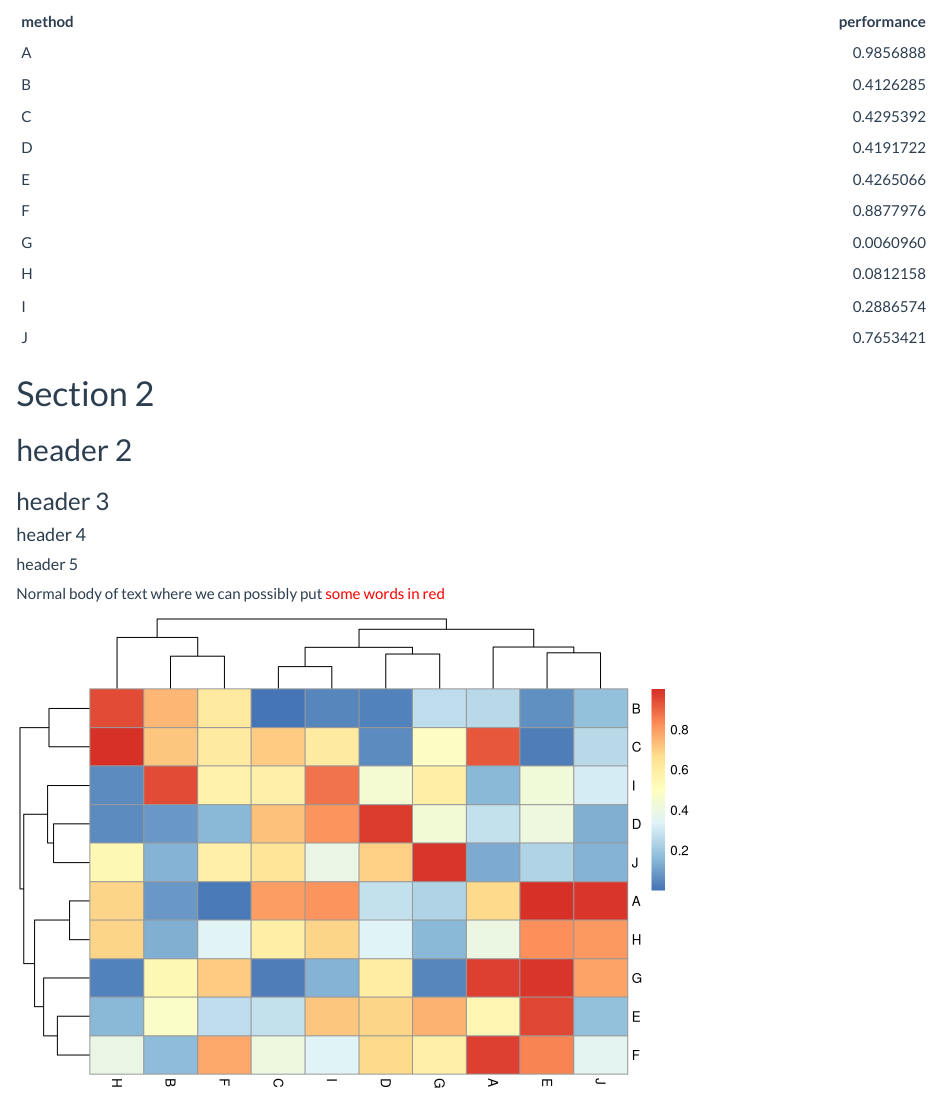
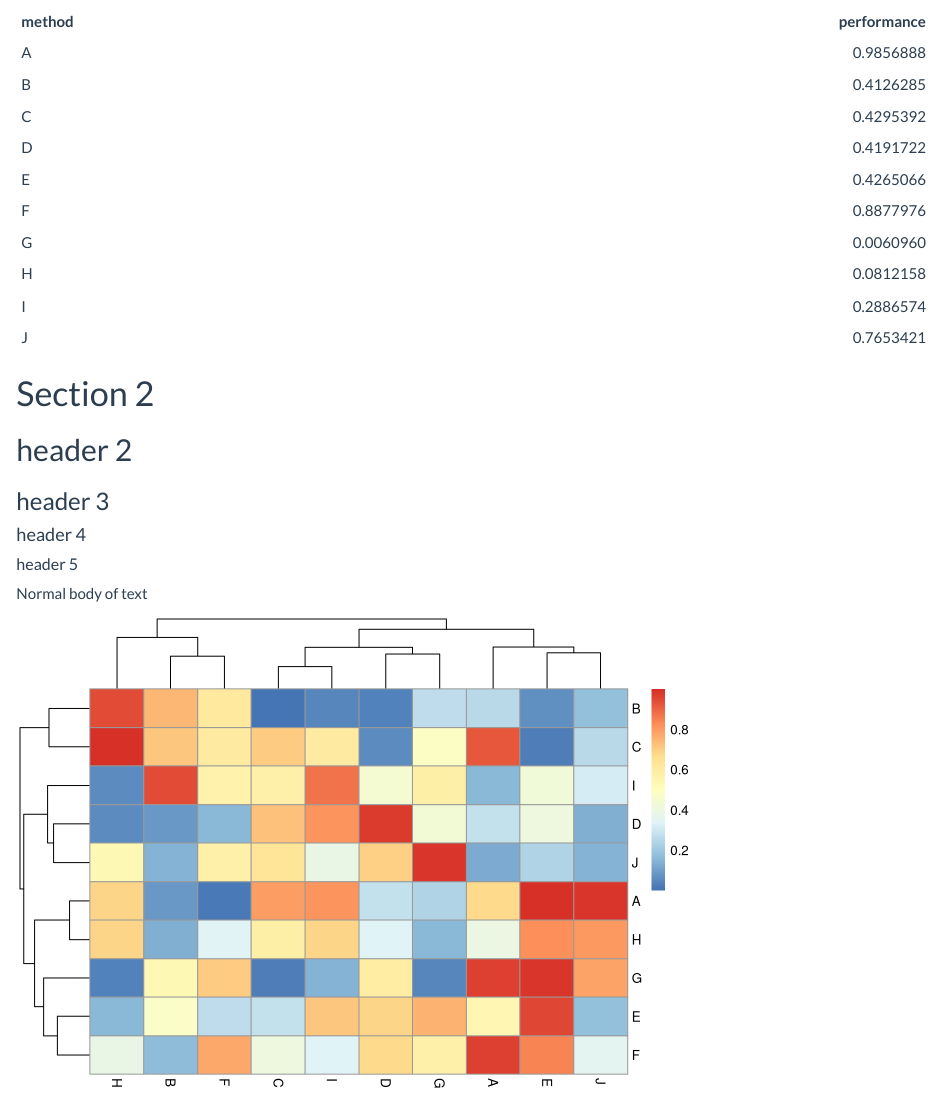
Before and after one commit to kaylajohnson/test, an R Markdown document (index.Rmd): the page in a window 1100 px wide, from 300 px down. Rendered offline with R 4.5, knitr and Pandoc, with nearby package versions; code that draws random numbers runs with fixed seeds of ours.

Commit message:
color changing works for Rmd but not github pages

````diff
--- a/index.Rmd
+++ b/index.Rmd
@@ -64,7 +64,7 @@ kable(df3)
 ### header 3
 #### header 4
 ##### header 5
-Normal body of text where we can possibly put `r colorize("some words in red", "red")`
+Normal body of text
 
 ```{r}
 pheatmap(matrix)
````
